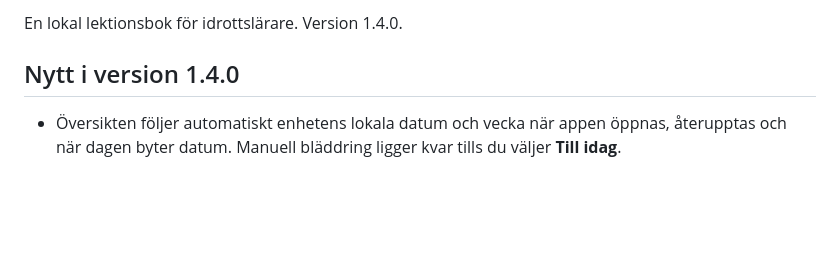
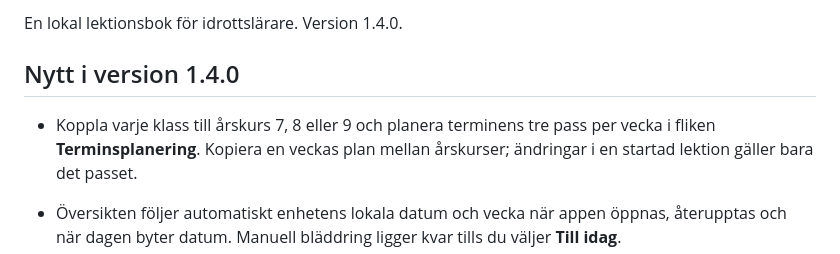
Before and after one commit to hallner93/idrottspuls, a Markdown page: LÄS-MIG.md, the part around the change. Drawn GitHub-style; blank space fills up the shorter version.

Commit message:
Clarify term planning flow

```diff
--- a/LÄS-MIG.md
+++ b/LÄS-MIG.md
@@ -3,6 +3,8 @@
 En lokal lektionsbok för idrottslärare. Version 1.4.0.
 
 ## Nytt i version 1.4.0
+
+- Koppla varje klass till årskurs 7, 8 eller 9 och planera terminens tre pass per vecka i fliken **Terminsplanering**. Kopiera en veckas plan mellan årskurser; ändringar i en startad lektion gäller bara det passet.
 
 - Översikten följer automatiskt enhetens lokala datum och vecka när appen öppnas, återupptas och när dagen byter datum. Manuell bläddring ligger kvar tills du väljer **Till idag**.
 - Välj mellan tio färgteman i **Inställningar**. Originaltemat Skog är kvar som standard.
```
